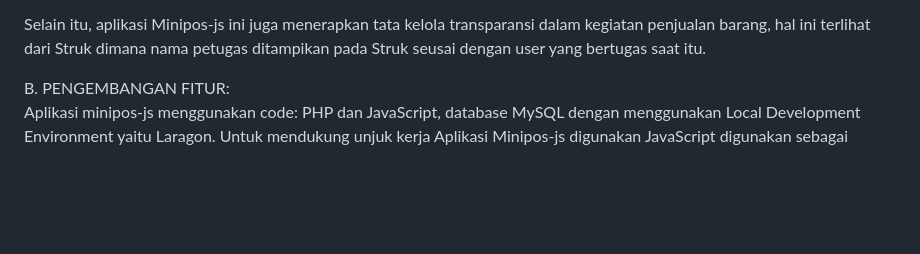
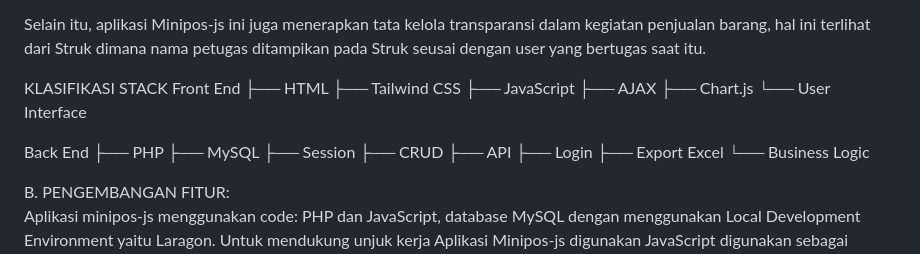
Before and after one commit to amrin2017/minipos-js, a Markdown page: readme.md, the part around the change. GitHub-like rendering; blank space fills up the shorter version.

```diff
--- a/readme.md
+++ b/readme.md
@@ -3,6 +3,25 @@ Deskripsi: <br>
 Mini-POS adalah aplikasi penjualan berbasis web (PHP & JavaScript) untuk mengelola stok barang, transaksi, dan laporan secara cepat serta akurat. Fitur utama meliputi login, dashboard, barang, transaksi penjualan (aplikasi memotong stock barang setiap kali ada penjualan), cetak struk, laporan harian, bulanan, dan barang terlaris. Laporan bisa di print dan di export ke Excel. Sistem membantu meningkatkan efisiensi operasional dan mendukung keputusan manajemen.
 
 Selain itu, aplikasi Minipos-js ini juga menerapkan tata kelola transparansi dalam kegiatan penjualan barang, hal ini terlihat dari Struk dimana nama petugas ditampikan pada Struk seusai dengan user yang bertugas saat itu.
+
+KLASIFIKASI STACK
+Front End
+├── HTML
+├── Tailwind CSS
+├── JavaScript
+├── AJAX
+├── Chart.js
+└── User Interface
+
+Back End
+├── PHP
+├── MySQL
+├── Session
+├── CRUD
+├── API
+├── Login
+├── Export Excel
+└── Business Logic
 
 B. PENGEMBANGAN FITUR: <br>
 Aplikasi minipos-js menggunakan code: PHP dan JavaScript, database MySQL dengan
```
